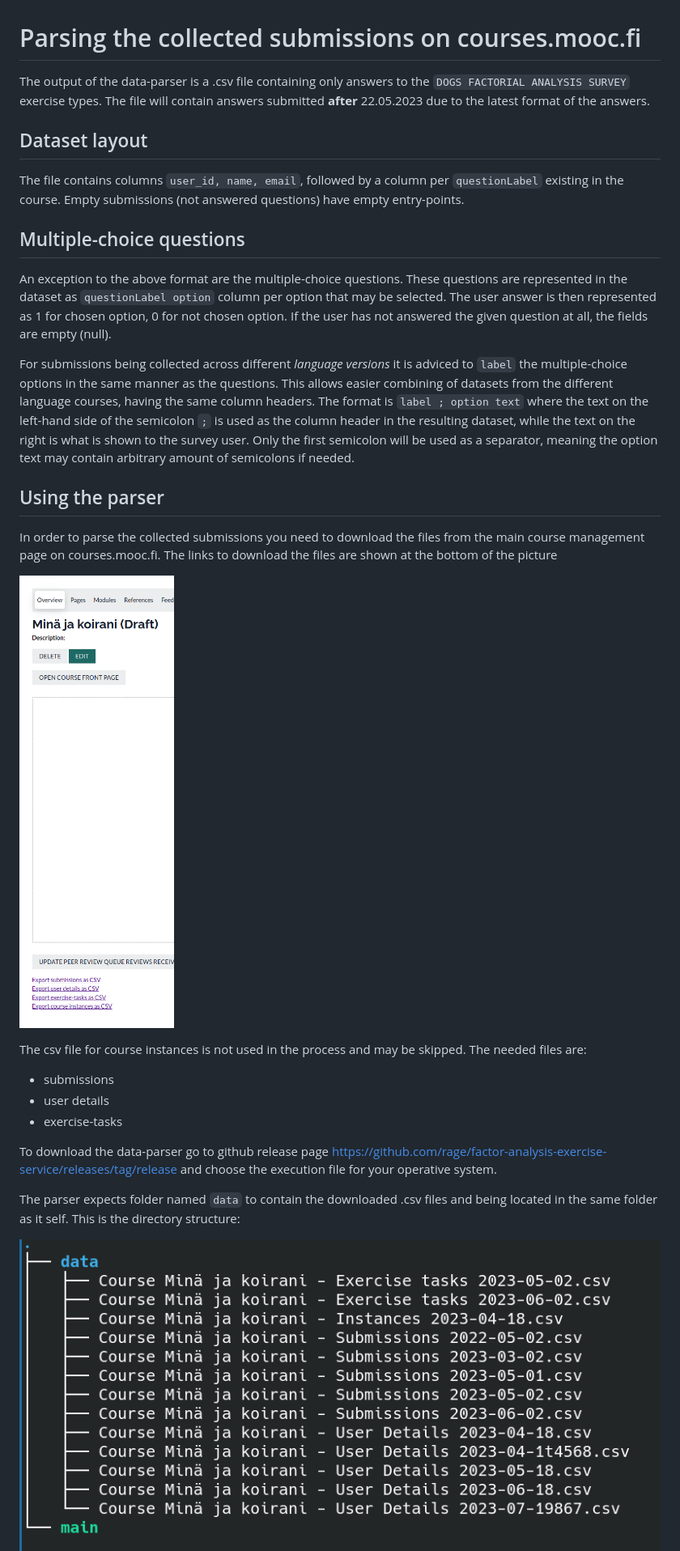
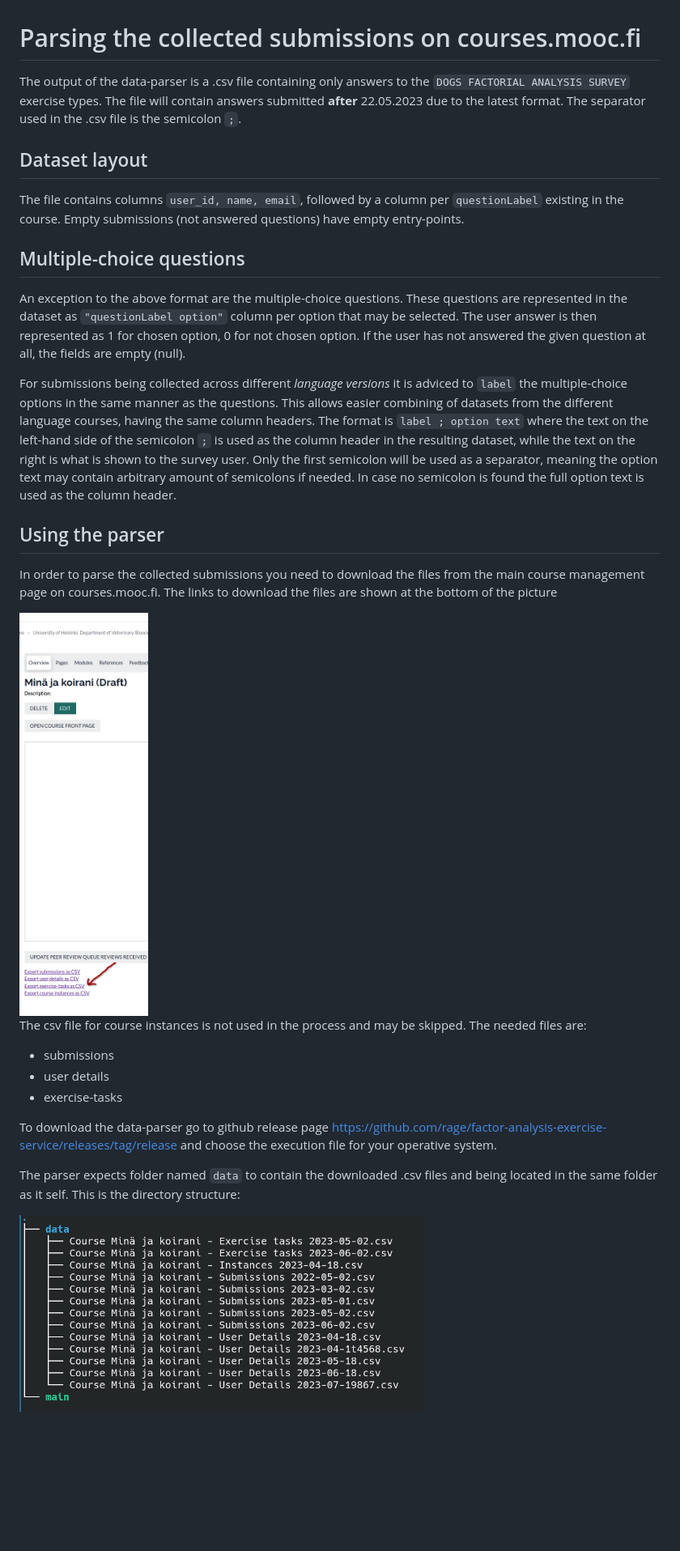
Before and after one commit to rage/factor-analysis-exercise-service, a Markdown page: data-parser/README.md, the part around one of its changes. Shown at 81% size. Drawn GitHub-style; pictures changed too: docs/imgs/data-parser/Download-files.png; blank space fills up the shorter version.

```diff
--- a/data-parser/README.md
+++ b/data-parser/README.md
@@ -1,6 +1,6 @@
 # Parsing the collected submissions on courses.mooc.fi
 
-The output of the data-parser is a .csv file containing only answers to the `DOGS FACTORIAL ANALYSIS SURVEY` exercise types. The file will contain answers submitted **after** 22.05.2023 due to the latest format of the answers.
+The output of the data-parser is a .csv file containing only answers to the `DOGS FACTORIAL ANALYSIS SURVEY` exercise types. The file will contain answers submitted **after** 22.05.2023 due to the latest format. The separator used in the .csv file is the semicolon `;`.
 
 ## Dataset layout
 
@@ -8,15 +8,15 @@ The file contains columns `user_id, name, email`, followed by a column per `ques
 
 ## Multiple-choice questions
 
-An exception to the above format are the multiple-choice questions. These questions are represented in the dataset as `questionLabel option` column per option that may be selected. The user answer is then represented as 1 for chosen option, 0 for not chosen option. If the user has not answered the given question at all, the fields are empty (null).
+An exception to the above format are the multiple-choice questions. These questions are represented in the dataset as `"questionLabel option"` column per option that may be selected. The user answer is then represented as 1 for chosen option, 0 for not chosen option. If the user has not answered the given question at all, the fields are empty (null).
 
-For submissions being collected across different _language versions_ it is adviced to `label` the multiple-choice options in the same manner as the questions. This allows easier combining of datasets from the different language courses, having the same column headers. The format is `label ; option text` where the text on the left-hand side of the semicolon `;` is used as the column header in the resulting dataset, while the text on the right is what is shown to the survey user. Only the first semicolon will be used as a separator, meaning the option text may contain arbitrary amount of semicolons if needed.
+For submissions being collected across different _language versions_ it is adviced to `label` the multiple-choice options in the same manner as the questions. This allows easier combining of datasets from the different language courses, having the same column headers. The format is `label ; option text` where the text on the left-hand side of the semicolon `;` is used as the column header in the resulting dataset, while the text on the right is what is shown to the survey user. Only the first semicolon will be used as a separator, meaning the option text may contain arbitrary amount of semicolons if needed. In case no semicolon is found the full option text is used as the column header.
 
 ## Using the parser
 
 In order to parse the collected submissions you need to download the files from the main course management page on courses.mooc.fi. The links to download the files are shown at the bottom of the picture
 
-![picture of the main management page with link to downloading files in the bottom](../docs/imgs/data-parser/Download-files.png)
+<img src="../docs/imgs/data-parser/Download-files.png" height=500>
 
 The csv file for course instances is not used in the process and may be skipped. The needed files are:
 
@@ -28,5 +28,5 @@ To download the data-parser go to github release page https://github.com/rage/fa
 
 The parser expects folder named `data` to contain the downloaded .csv files and being located in the same folder as it self. This is the directory structure:
 
-![directory structure](../docs/imgs/data-parser/dir-struct.png)
+<img src="../docs/imgs/data-parser/dir-struct.png" width=500>
 
```
Also changed, not shown: other parts of data-parser/README.md (+4 -5 lines), docs/usermanual.md (+2 -0 lines), docs/imgs/data-parser/control-flow.png, docs/imgs/data-parser/dir-navigate.png, 2 other files.
